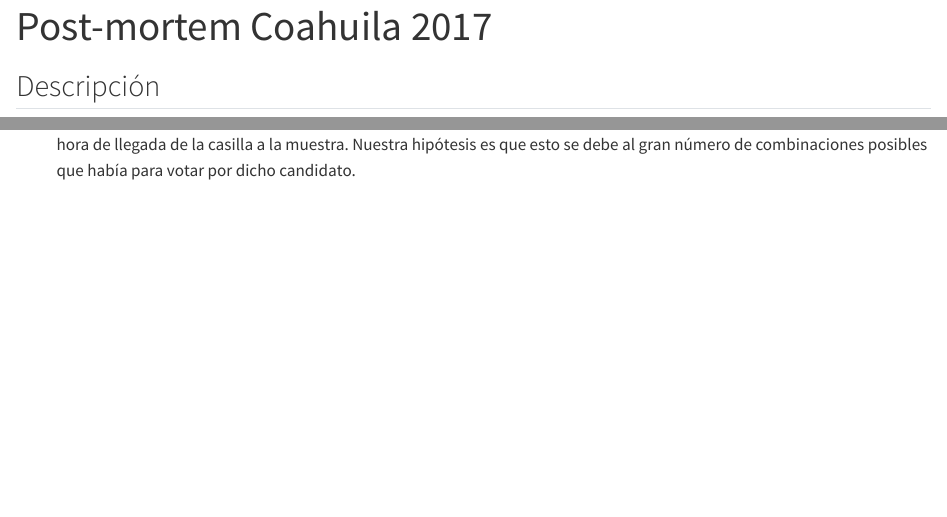
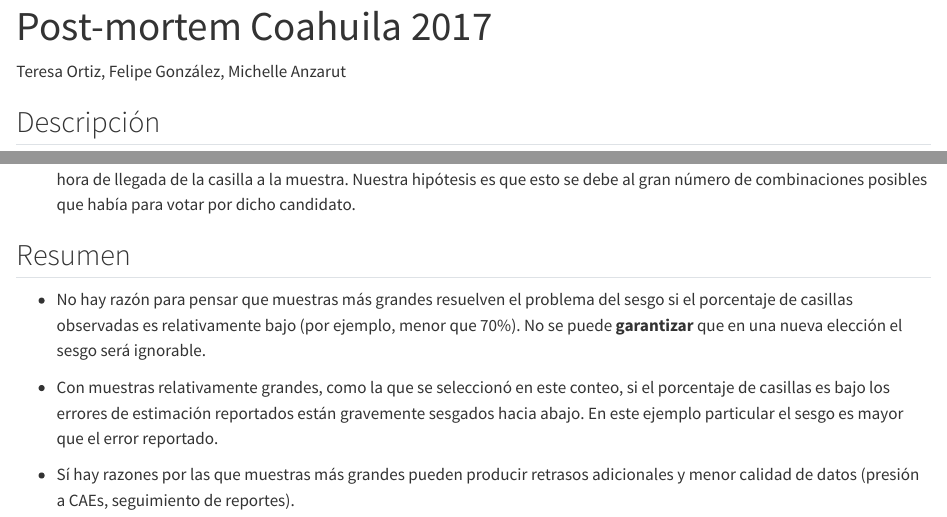
Before and after one commit to cotecora-team-2/analisis-llegadas-2023, a Quarto document (reportes/postmortem-coahuila-2017.qmd): the page in a window 1100 px wide, from its top, and a second part further down, joined at a grey line. Rendered offline with R 4.5, knitr and Pandoc in place of Quarto, with nearby package versions; some code elsewhere in the file could not run offline.

Commit message:
Agregar resumen

````diff
--- a/reportes/postmortem-coahuila-2017.qmd
+++ b/reportes/postmortem-coahuila-2017.qmd
@@ -7,6 +7,7 @@ format:
   html:
     embed-resources: true
 ---
+Teresa Ortiz, Felipe González, Michelle Anzarut
 
 ## Descripción
 
@@ -307,3 +306,16 @@ ggplot(aes(x = cand_pri, y = horas, group = DISTRITO)) +
   facet_wrap(~DISTRITO,  nrow = 3)
 ```
 * En la mayor parte de los distritos observamos una relación positiva entre el número de votos por el candidato del PRI y la hora de llegada de la casilla a la muestra. Nuestra hipótesis es que esto se debe al gran número de combinaciones posibles que había para votar por dicho candidato.
+
+
+## Resumen
+
+* No hay razón para pensar que muestras más grandes resuelven el problema del
+sesgo si el porcentaje de casillas observadas es relativamente bajo (por ejemplo, menor  que 70%). No se puede **garantizar** que en una nueva elección el sesgo será ignorable.
+
+* Con muestras relativamente grandes, como la que se seleccionó en este conteo,
+si el porcentaje de casillas es bajo los errores de estimación reportados están gravemente
+sesgados hacia abajo. En este ejemplo particular el sesgo es mayor que el error reportado.
+
+* Sí hay razones por las que muestras más grandes pueden producir retrasos adicionales
+y menor calidad de datos (presión a CAEs, seguimiento de reportes).
````
Also changed, not shown: reportes/postmortem-coahuila-2017.qmd (4 more changed lines).
